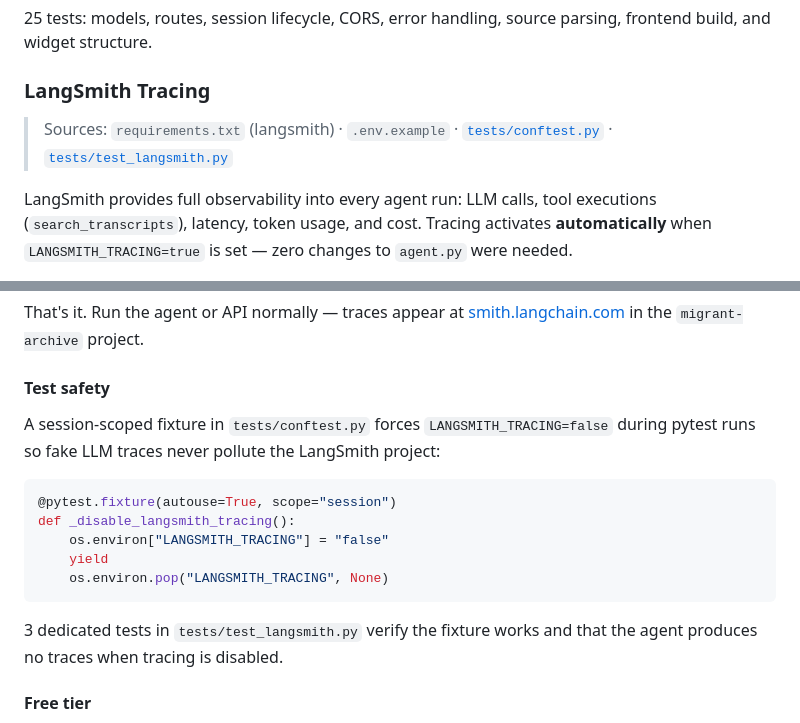
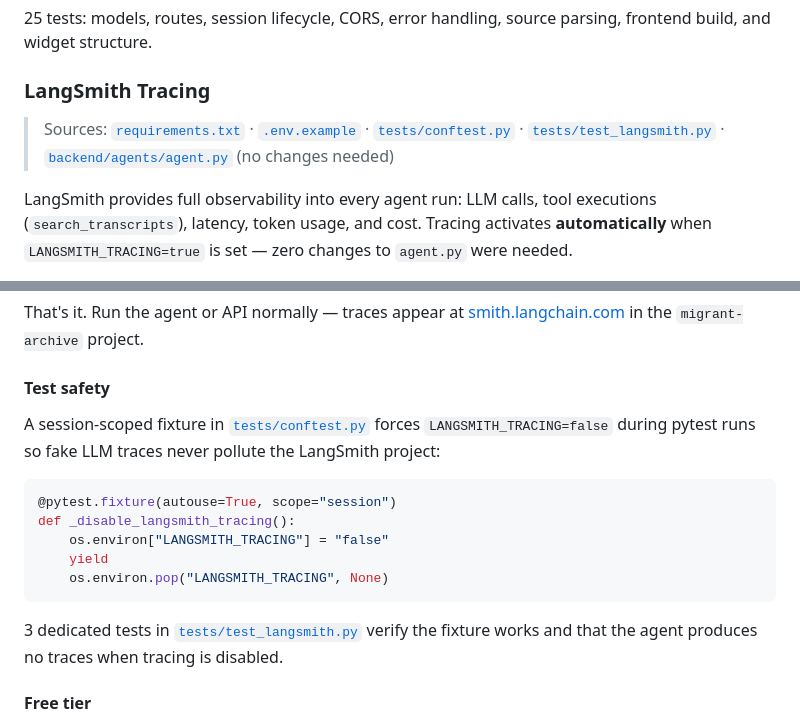
Before and after one commit to Sebastianlopez-dev/migrant-archive-agent, a Markdown page: README.md, 2 parts joined by grey strips. Drawn GitHub-style.

Commit message:
docs: add missing file links to LangSmith README section

````diff
--- a/README.md
+++ b/README.md
@@ -1016,7 +1016,7 @@ uv run python -m pytest tests/test_api.py tests/test_frontend.py -v
 
 ### LangSmith Tracing
 
-> Sources: `requirements.txt` (langsmith) · `.env.example` · [`tests/conftest.py`](tests/conftest.py) · [`tests/test_langsmith.py`](tests/test_langsmith.py)
+> Sources: [`requirements.txt`](requirements.txt) · [`.env.example`](.env.example) · [`tests/conftest.py`](tests/conftest.py) · [`tests/test_langsmith.py`](tests/test_langsmith.py) · [`backend/agents/agent.py`](backend/agents/agent.py) (no changes needed)
 
 LangSmith provides full observability into every agent run: LLM calls, tool executions (`search_transcripts`), latency, token usage, and cost. Tracing activates **automatically** when `LANGSMITH_TRACING=true` is set — zero changes to `agent.py` were needed.
 
@@ -1051,7 +1051,7 @@ That's it. Run the agent or API normally — traces appear at [smith.langchain.c
 
 #### Test safety
 
-A session-scoped fixture in `tests/conftest.py` forces `LANGSMITH_TRACING=false` during pytest runs so fake LLM traces never pollute the LangSmith project:
+A session-scoped fixture in [`tests/conftest.py`](tests/conftest.py) forces `LANGSMITH_TRACING=false` during pytest runs so fake LLM traces never pollute the LangSmith project:
 
 ```python
 @pytest.fixture(autouse=True, scope="session")
@@ -1061,7 +1061,7 @@ def _disable_langsmith_tracing():
     os.environ.pop("LANGSMITH_TRACING", None)
 ```
 
-3 dedicated tests in `tests/test_langsmith.py` verify the fixture works and that the agent produces no traces when tracing is disabled.
+3 dedicated tests in [`tests/test_langsmith.py`](tests/test_langsmith.py) verify the fixture works and that the agent produces no traces when tracing is disabled.
 
 #### Free tier
 
````
